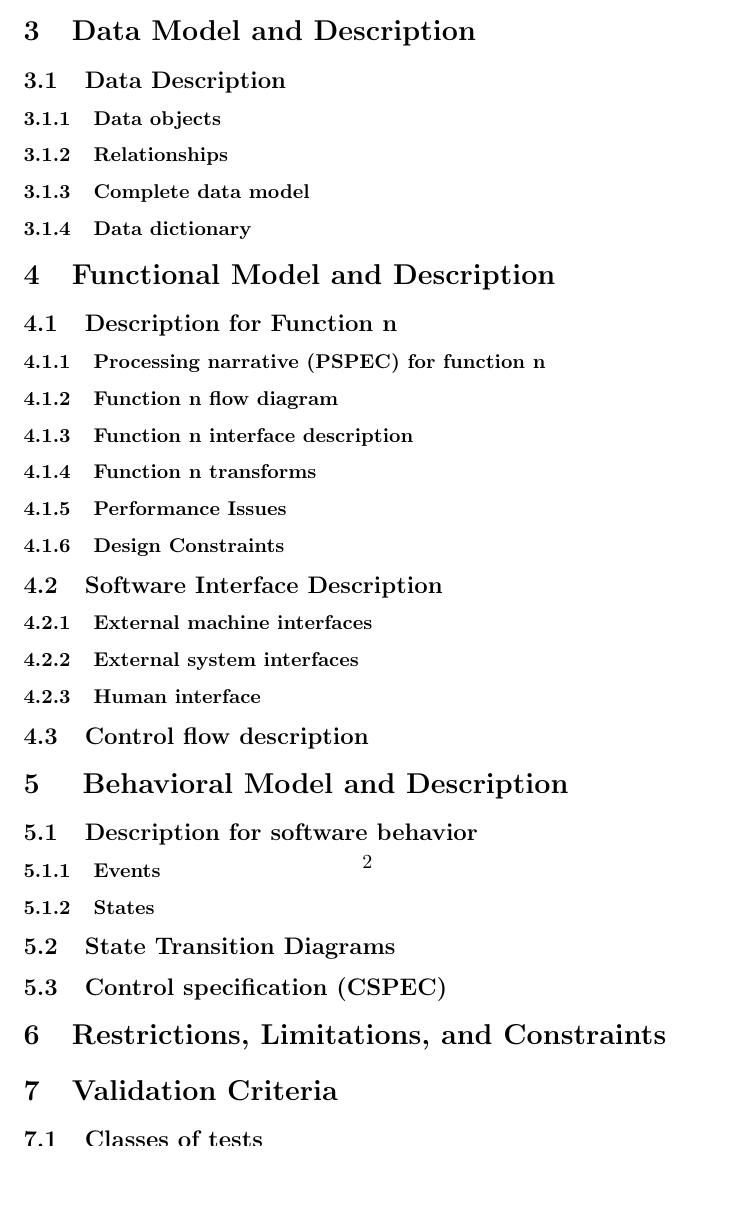
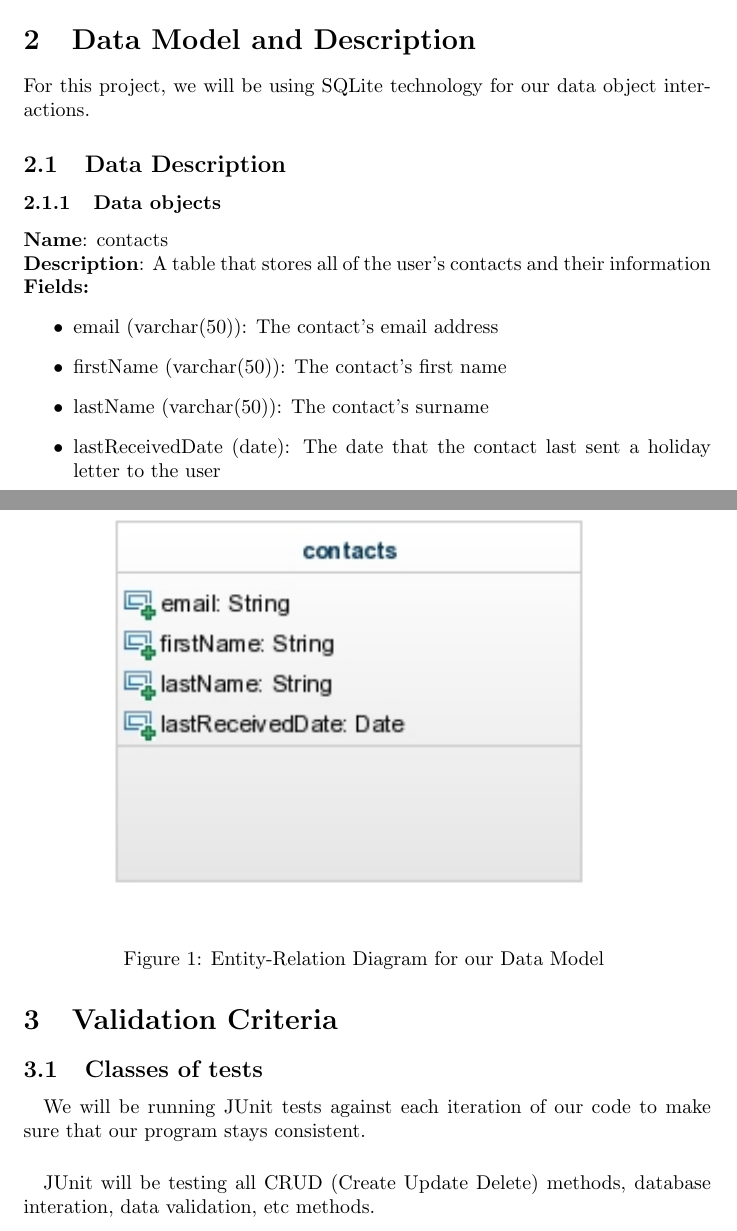
Before and after one commit to zlesperance/Holiday-Mailer, a LaTeX document (docs/srs.tex): part of page 2 of 2 before the commit and two parts of pages 3 and 4 of 4 after it, the two joined at a grey line, cut so that both start at the same text, the shorter picture padded with empty space. Compiled offline with pdfLaTeX.

Commit message:
Update SRS Document with Data Model Stuff

```diff
--- a/docs/srs.tex
+++ b/docs/srs.tex
@@ -32,38 +71,53 @@ To build a program that stores addresses of friends and relatives and allows the
 
 \section{Data Model and Description}
 %This section describes information domain for the software
+For this project, we will be using SQLite technology for our data object interactions.
 
 \subsection{Data Description}
 %Data objects that will be managed/manipulated by the software are described in this section.
 
 \subsubsection{Data objects}
 %Data objects and their major attributes are described.
+\textbf{Name}: contacts \\
+\textbf{Description}: A table that stores all of the user's contacts and their information \\
+\textbf{Fields:}
+\begin{itemize}
+\item email (varchar(50)): The contact's email address
+\item firstName (varchar(50)): The contact's first name
+\item lastName (varchar(50)): The contact's surname
+\item lastReceivedDate (date): The date that the contact last sent a holiday letter to the user
+\end{itemize}
 
-\subsubsection{Relationships}
+%\subsubsection{Relationships}
 %Relationships among data objects are described using an ERD- like form. No attempt is made to provide detail at this stage.
 
 \subsubsection{Complete data model}
 %An ERD for the software is developed
+\begin{figure}[H]
+\centering
+\includegraphics[width=90mm]{img/db_erd.jpg}
+\caption{Entity-Relation Diagram for our Data Model \label{db_erd}}
+\end{figure}
 
-\subsubsection{Data dictionary}
+%\subsubsection{Data dictionary}
 %A reference to the data dictionary is provided. The dictionary is maintained in electronic form.
 
-\section{Functional Model and Description}
+%\section{Functional Model and Description}
 %A description of each major software function, along with data flow or class hierarchy (OO) is presented.
 
-\subsection{Description for Function n}
+%\subsection{Description for Function n}
 %A detailed description of each software function is presented. Section 4.1 is repeated for each of n functions.
 
-\subsubsection{Processing narrative (PSPEC) for function n}
+%\subsubsection{Processing narrative (PSPEC) for function n}
 %A processing narrative for function n is presented.
 
-\subsubsection{Function n flow diagram}
+%\subsubsection{Function n flow diagram}
 %A diagram showing the flow of information through the function and the transformation it undergoes is presented.
 
-\subsubsection{Function n interface description}
+%\subsubsection{Function n interface description}
 %A detailed description of the input and output interfaces for the function is presented.
 
-\subsubsection{Function n transforms}
+%\subsubsection{Function n transforms}
 %A detailed description for each transform (subfunction) for function n is presented. Section 4.1.4 is repeated for each of k transforms.
 
 %Transform k description (processing narrative, PSPEC)
@@ -74,46 +128,46 @@ To build a program that stores addresses of friends and relatives and allows the
 
 %Transform k interface description
 
-\subsubsection{Performance Issues}
+%\subsubsection{Performance Issues}
 %Special performance required for the subsystem is specified.
 
-\subsubsection{Design Constraints}
+%\subsubsection{Design Constraints}
 %Any design constraints that will impact the subsystem are noted.
 
-\subsection{Software Interface Description}
+%\subsection{Software Interface Description}
 %The software interface(s)to the outside world is(are) described.
 
-\subsubsection{External machine interfaces}
+%\subsubsection{External machine interfaces}
 %Interfaces to other machines (computers or devices) are described.
 
-\subsubsection{External system interfaces}
+%\subsubsection{External system interfaces}
 %Interfaces to other systems, products or networks are described.
 
-\subsubsection{Human interface}
+%\subsubsection{Human interface}
 %An overview of any human interfaces to be designed for the software is presented.
 
-\subsection{Control flow description}
+%\subsection{Control flow description}
 %The control flow for the system is presented with reference to Section 5.0 of this document.
 
-\section{ Behavioral Model and Description}
+%\section{Behavioral Model and Description}
 %A description of the behavior of the software is presented.
 
-\subsection{Description for software behavior}
+%\subsection{Description for software behavior}
 %A detailed description of major events and states is presented in this section.
 
-\subsubsection{Events}
+%\subsubsection{Events}
 %A listing of events (control, items) that will cause behavioral change within the system is presented.
 
-\subsubsection{States}
+%\subsubsection{States}
 %A listing of states (modes of behavior) that will result as a consequence of events is presented.
 
-\subsection{State Transition Diagrams}
+%\subsection{State Transition Diagrams}
 %Depict the overall behavior of the system.
 
-\subsection{Control specification (CSPEC)}
+%\subsection{Control specification (CSPEC)}
 %Depict the manner in which control is managed by the software.
 
-\section{Restrictions, Limitations, and Constraints}
+%\section{Restrictions, Limitations, and Constraints}
 %Special issues which impact the specification, design, or implementation of the software are noted here.
 
 \section{Validation Criteria}
@@ -121,25 +175,30 @@ To build a program that stores addresses of friends and relatives and allows the
 
 \subsection{Classes of tests}
 %The types of tests to be conducted are specified, including as much detail as is possible at this stage. Emphasis here is on black- box testing.
+\paragraph{}
+We will be running JUnit tests against each iteration of our code to make sure that our program stays consistent.
 
-\subsection{Expected software response}
+\paragraph{}
+JUnit will be testing all CRUD (Create Update Delete) methods, database interation, data validation, etc methods.
+
+%\subsection{Expected software response}
 %The expected results from testing are specified.
 
-\subsection{Performance bounds}
+%\subsection{Performance bounds}
 %Special performance requirements are specified.
 
-\section{Appendices}
+%\section{Appendices}
 %Presents information that supplements the Requirements Specification
 
-\subsection{System traceability matrix}
+%\subsection{System traceability matrix}
 %A matrix that traces stated software requirements back to the system specification.
 
-\subsection{Product Strategies}
+%\subsection{Product Strategies}
 %If the specification is developed for a product, a description of relevant product strategy is presented here.
 
-\subsection{Analysis metrics to be used}
+%\subsection{Analysis metrics to be used}
 %A description of all analysis metrics to be used during the analysis activity is noted here.
 
-\subsection{Supplementary information (as required)}
+%\subsection{Supplementary information (as required)}
 
 \end{document}
```
Also changed, not shown: docs/srs.pdf, docs/srs.tex (51 more changed lines), 3 other files.
